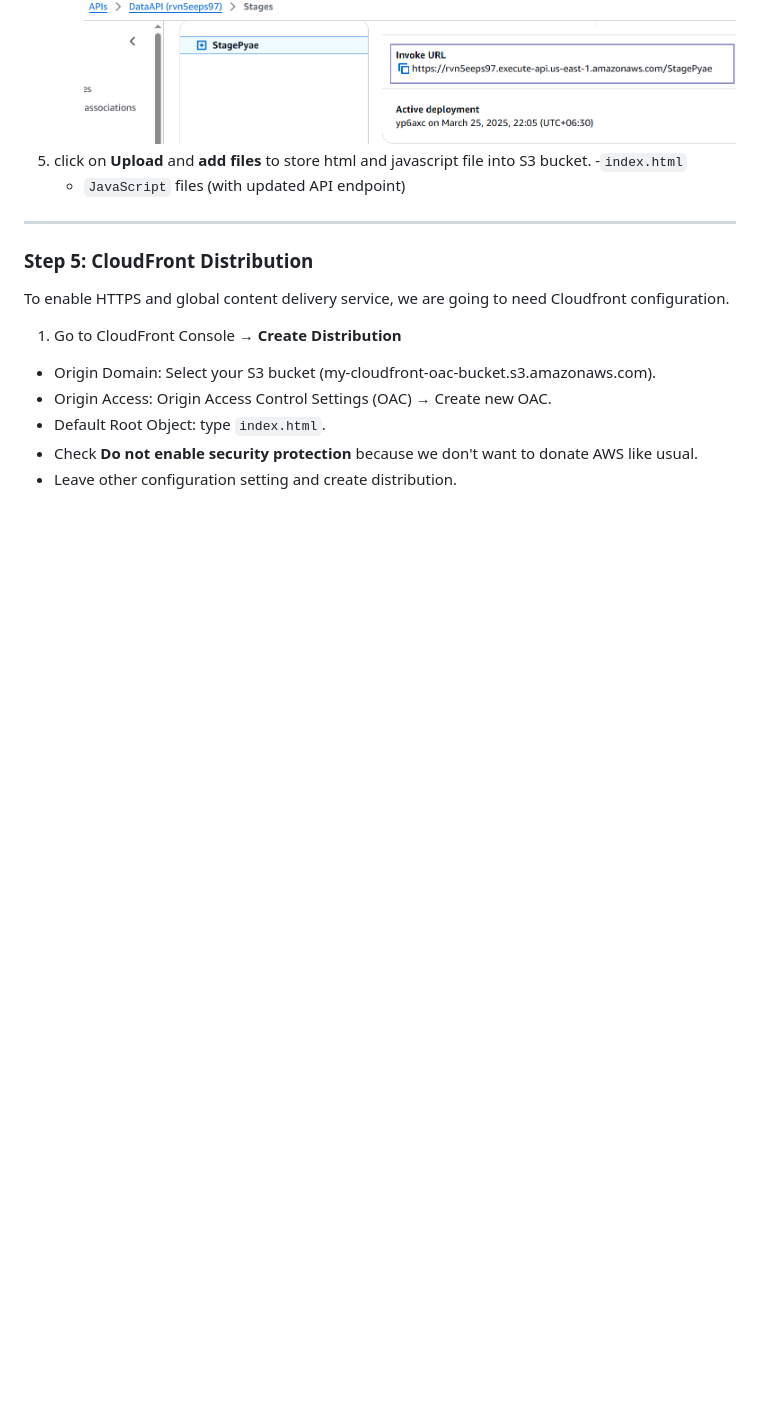
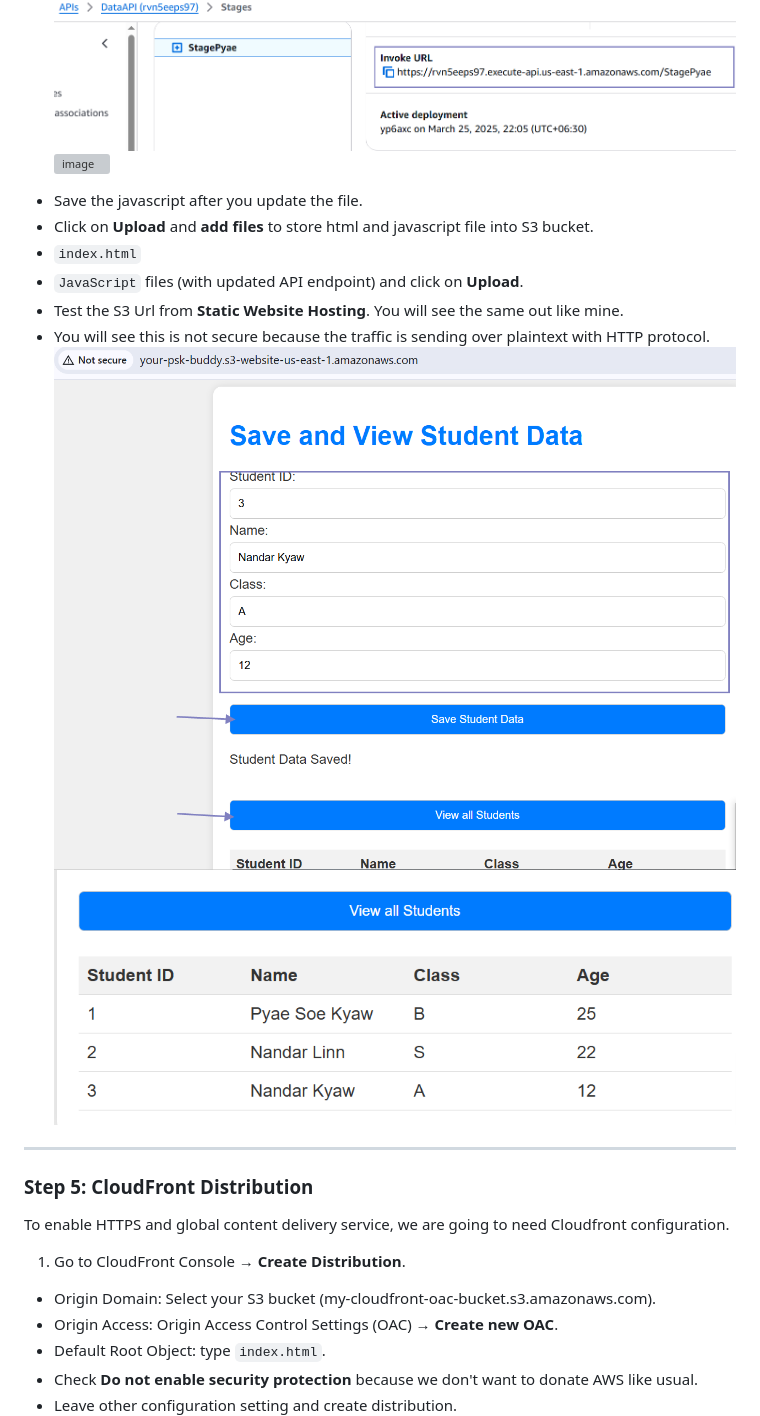
Before and after one commit to pyaesoekyaw/Serverless_web_page, a Markdown page: README.md, the part around one of its changes. Rendered like a GitHub page; blank space fills up the shorter version; grey boxes are pictures that could not be loaded.

```diff
--- a/README.md
+++ b/README.md
@@ -116,15 +121,20 @@ We are now on board, let deploy static website with secure access controls.
 ![image](https://github.com/pyaesoekyaw/Serverless_web_page/blob/main/images/0014.png)
-7. click on **Upload** and **add files** to store html and javascript file into S3 bucket.
-   -`index.html`
-   - `JavaScript` files (with updated API endpoint)
-
+![image](https://github.com/pyaesoekyaw/Serverless_web_page/blob/main/images/0023.png)
+ - Save the javascript after you update the file.
+ - Click on **Upload** and **add files** to store html and javascript file into S3 bucket.
+ - `index.html`
+ - `JavaScript` files (with updated API endpoint) and click on **Upload**.
+ - Test the S3 Url from **Static Website Hosting**. You will see the same out like mine.
+ - You will see this is not secure because the traffic is sending over plaintext with HTTP protocol.
+![image](https://github.com/pyaesoekyaw/Serverless_web_page/blob/main/images/0015.png)
+![image](https://github.com/pyaesoekyaw/Serverless_web_page/blob/main/images/0016.png)
 ---
 
 ### **Step 5: CloudFront Distribution**
 To enable HTTPS and global content delivery service, we are going to need Cloudfront configuration.
-1. Go to CloudFront Console → **Create Distribution**
+1. Go to CloudFront Console → **Create Distribution**.
 - Origin Domain: Select your S3 bucket (my-cloudfront-oac-bucket.s3.amazonaws.com).
-- Origin Access: Origin Access Control Settings (OAC) → Create new OAC.
+- Origin Access: Origin Access Control Settings (OAC) → **Create new OAC**.
 - Default Root Object: type `index.html`.
 - Check **Do not enable security protection** because we don't want to donate AWS like usual.
 - Leave other configuration setting and create distribution.
```
Also changed, not shown: other parts of README.md (+44 -32 lines).
